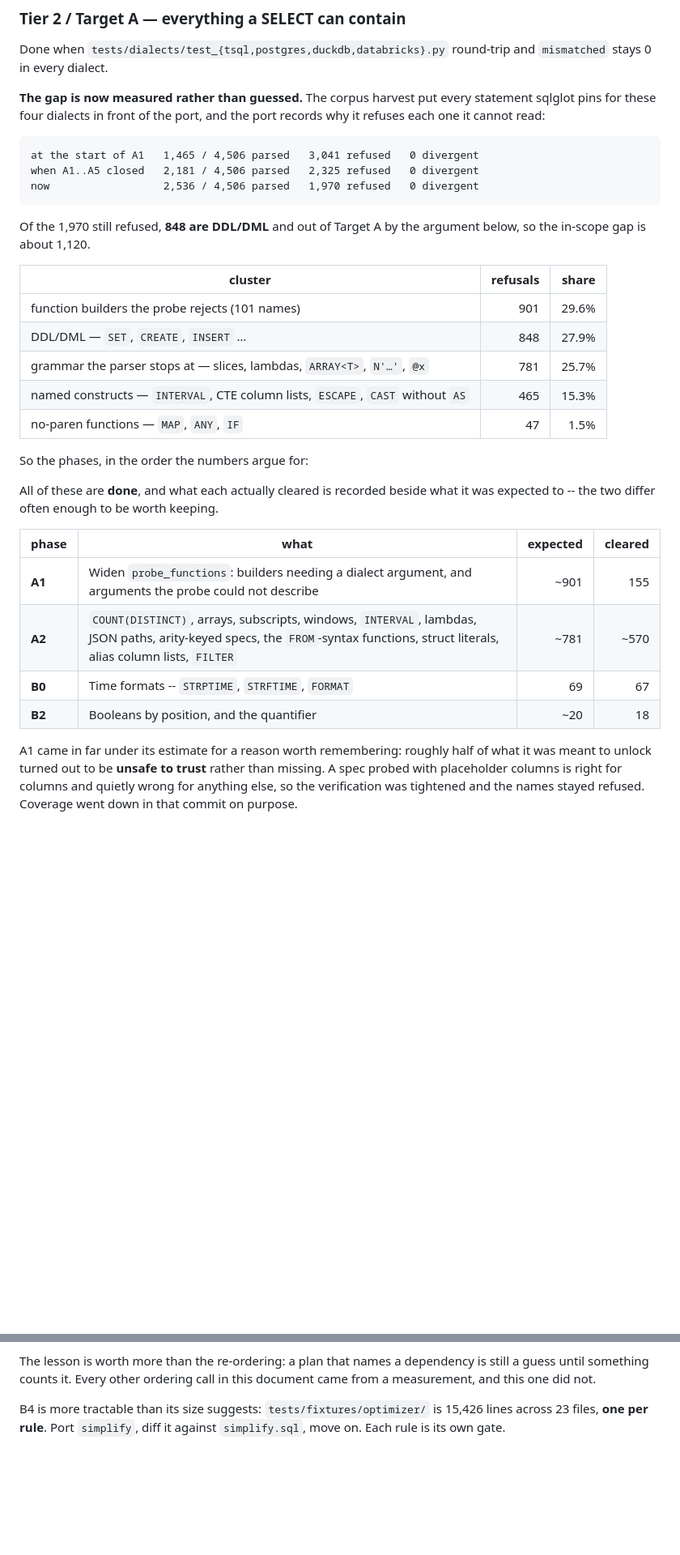
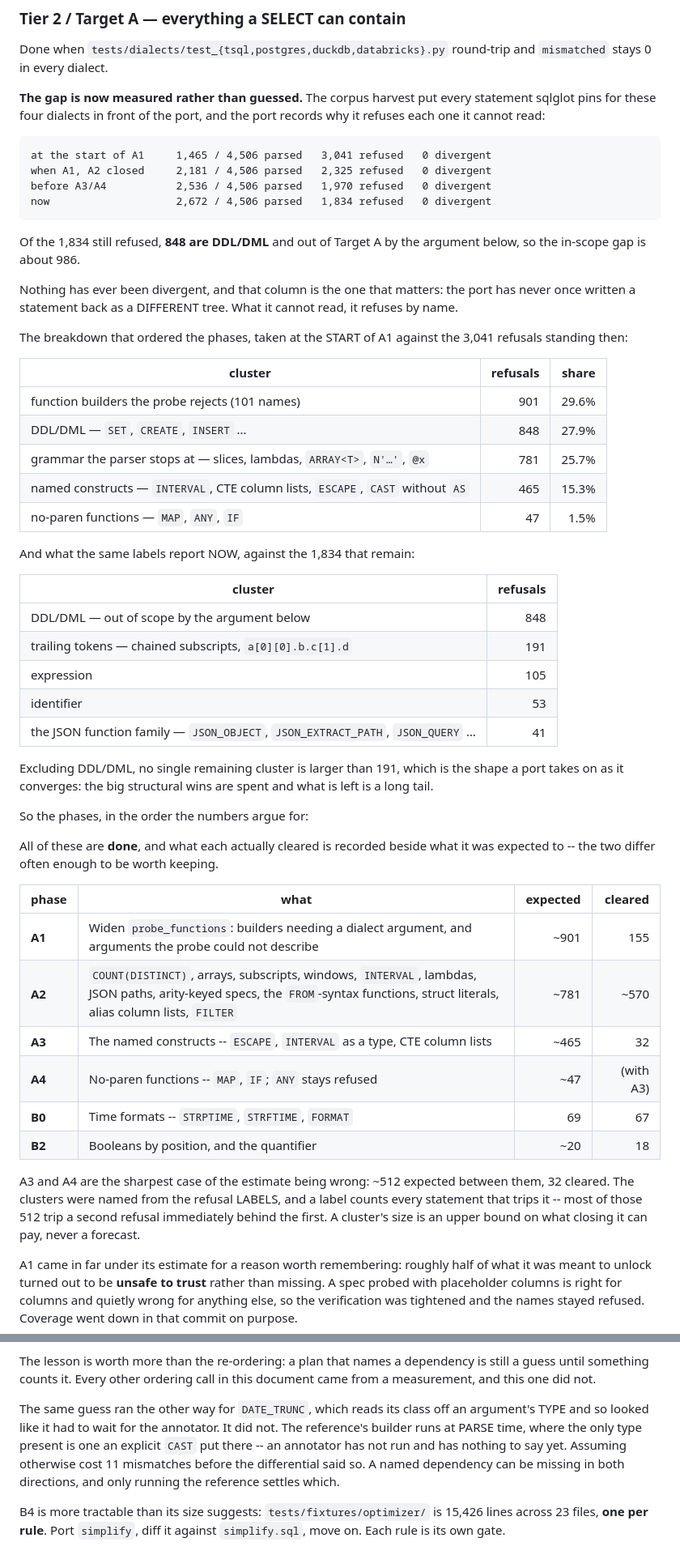
Before and after one commit to calvinchengx/data-agent-service, a Markdown page: docs/17-sqlglot-go.md, 2 parts joined by grey strips. Shown at 81% size. GitHub-like rendering; blank space fills up the shorter version.

````diff
--- a/docs/17-sqlglot-go.md
+++ b/docs/17-sqlglot-go.md
@@ -220,13 +220,21 @@ statement sqlglot pins for these four dialects in front of the port, and the
 port records why it refuses each one it cannot read:
 
 ```
-at the start of A1   1,465 / 4,506 parsed   3,041 refused   0 divergent
-when A1..A5 closed   2,181 / 4,506 parsed   2,325 refused   0 divergent
-now                  2,536 / 4,506 parsed   1,970 refused   0 divergent
+at the start of A1     1,465 / 4,506 parsed   3,041 refused   0 divergent
+when A1, A2 closed     2,181 / 4,506 parsed   2,325 refused   0 divergent
+before A3/A4           2,536 / 4,506 parsed   1,970 refused   0 divergent
+now                    2,672 / 4,506 parsed   1,834 refused   0 divergent
 ```
 
-Of the 1,970 still refused, **848 are DDL/DML** and out of Target A by the
-argument below, so the in-scope gap is about 1,120.
+Of the 1,834 still refused, **848 are DDL/DML** and out of Target A by the
+argument below, so the in-scope gap is about 986.
+
+Nothing has ever been divergent, and that column is the one that matters: the
+port has never once written a statement back as a DIFFERENT tree. What it
+cannot read, it refuses by name.
+
+The breakdown that ordered the phases, taken at the START of A1 against the
+3,041 refusals standing then:
 
 | cluster | refusals | share |
 |---|---:|---:|
@@ -235,6 +243,20 @@ argument below, so the in-scope gap is about 1,120.
 | grammar the parser stops at — slices, lambdas, `ARRAY<T>`, `N'…'`, `@x` | 781 | 25.7% |
 | named constructs — `INTERVAL`, CTE column lists, `ESCAPE`, `CAST` without `AS` | 465 | 15.3% |
 | no-paren functions — `MAP`, `ANY`, `IF` | 47 | 1.5% |
+
+And what the same labels report NOW, against the 1,834 that remain:
+
+| cluster | refusals |
+|---|---:|
+| DDL/DML — out of scope by the argument below | 848 |
+| trailing tokens — chained subscripts, `a[0][0].b.c[1].d` | 191 |
+| expression | 105 |
+| identifier | 53 |
+| the JSON function family — `JSON_OBJECT`, `JSON_EXTRACT_PATH`, `JSON_QUERY` … | 41 |
+
+Excluding DDL/DML, no single remaining cluster is larger than 191, which is the
+shape a port takes on as it converges: the big structural wins are spent and
+what is left is a long tail.
 
 So the phases, in the order the numbers argue for:
 
@@ -245,8 +267,16 @@ what it was expected to -- the two differ often enough to be worth keeping.
 |---|---|---:|---:|
 | **A1** | Widen `probe_functions`: builders needing a dialect argument, and arguments the probe could not describe | ~901 | 155 |
 | **A2** | `COUNT(DISTINCT)`, arrays, subscripts, windows, `INTERVAL`, lambdas, JSON paths, arity-keyed specs, the `FROM`-syntax functions, struct literals, alias column lists, `FILTER` | ~781 | ~570 |
+| **A3** | The named constructs -- `ESCAPE`, `INTERVAL` as a type, CTE column lists | ~465 | 32 |
+| **A4** | No-paren functions -- `MAP`, `IF`; `ANY` stays refused | ~47 | (with A3) |
 | **B0** | Time formats -- `STRPTIME`, `STRFTIME`, `FORMAT` | 69 | 67 |
 | **B2** | Booleans by position, and the quantifier | ~20 | 18 |
+
+A3 and A4 are the sharpest case of the estimate being wrong: ~512 expected
+between them, 32 cleared. The clusters were named from the refusal LABELS, and
+a label counts every statement that trips it -- most of those 512 trip a second
+refusal immediately behind the first. A cluster's size is an upper bound on
+what closing it can pay, never a forecast.
 
 A1 came in far under its estimate for a reason worth remembering: roughly half
 of what it was meant to unlock turned out to be **unsafe to trust** rather than
@@ -427,6 +475,14 @@ actually waited. The contract now stands at 113 scope-free cases.
 The lesson is worth more than the re-ordering: a plan that names a dependency
 is still a guess until something counts it. Every other ordering call in this
 document came from a measurement, and this one did not.
+
+The same guess ran the other way for `DATE_TRUNC`, which reads its class off an
+argument's TYPE and so looked like it had to wait for the annotator. It did
+not. The reference's builder runs at PARSE time, where the only type present is
+one an explicit `CAST` put there -- an annotator has not run and has nothing to
+say yet. Assuming otherwise cost 11 mismatches before the differential said so. A
+named dependency can be missing in both directions, and only running the
+reference settles which.
 
 B4 is more tractable than its size suggests: `tests/fixtures/optimizer/` is
 15,426 lines across 23 files, **one per rule**. Port `simplify`, diff it against
````
Also changed, not shown: other parts of docs/17-sqlglot-go.md (+29 -11 lines).
